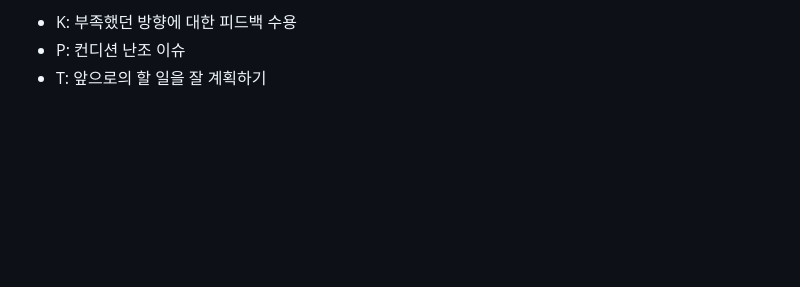
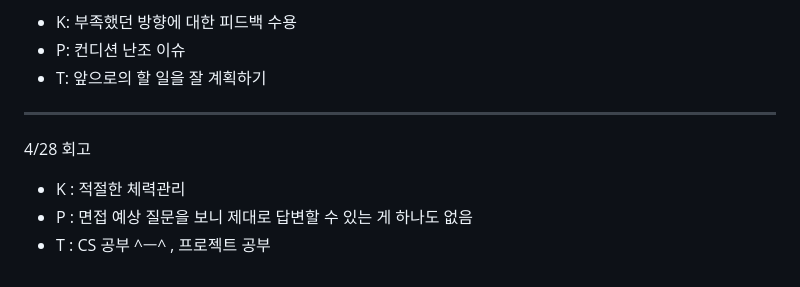
Before and after one commit to team-billie/billie, a Markdown page: readme/김경민/README.md, the part around the change. Rendered like a GitHub page; blank space fills up the shorter version.

Commit message:
docs: 4/28 회고

```diff
--- a/readme/김경민/README.md
+++ b/readme/김경민/README.md
@@ -198,3 +198,9 @@
 - K: 부족했던 방향에 대한 피드백 수용
 - P: 컨디션 난조 이슈
 - T: 앞으로의 할 일을 잘 계획하기
+
+---
+4/28 회고
+- K : 적절한 체력관리
+- P : 면접 예상 질문을 보니 제대로 답변할 수 있는 게 하나도 없음
+- T : CS 공부 ^ㅡ^ , 프로젝트 공부
```
